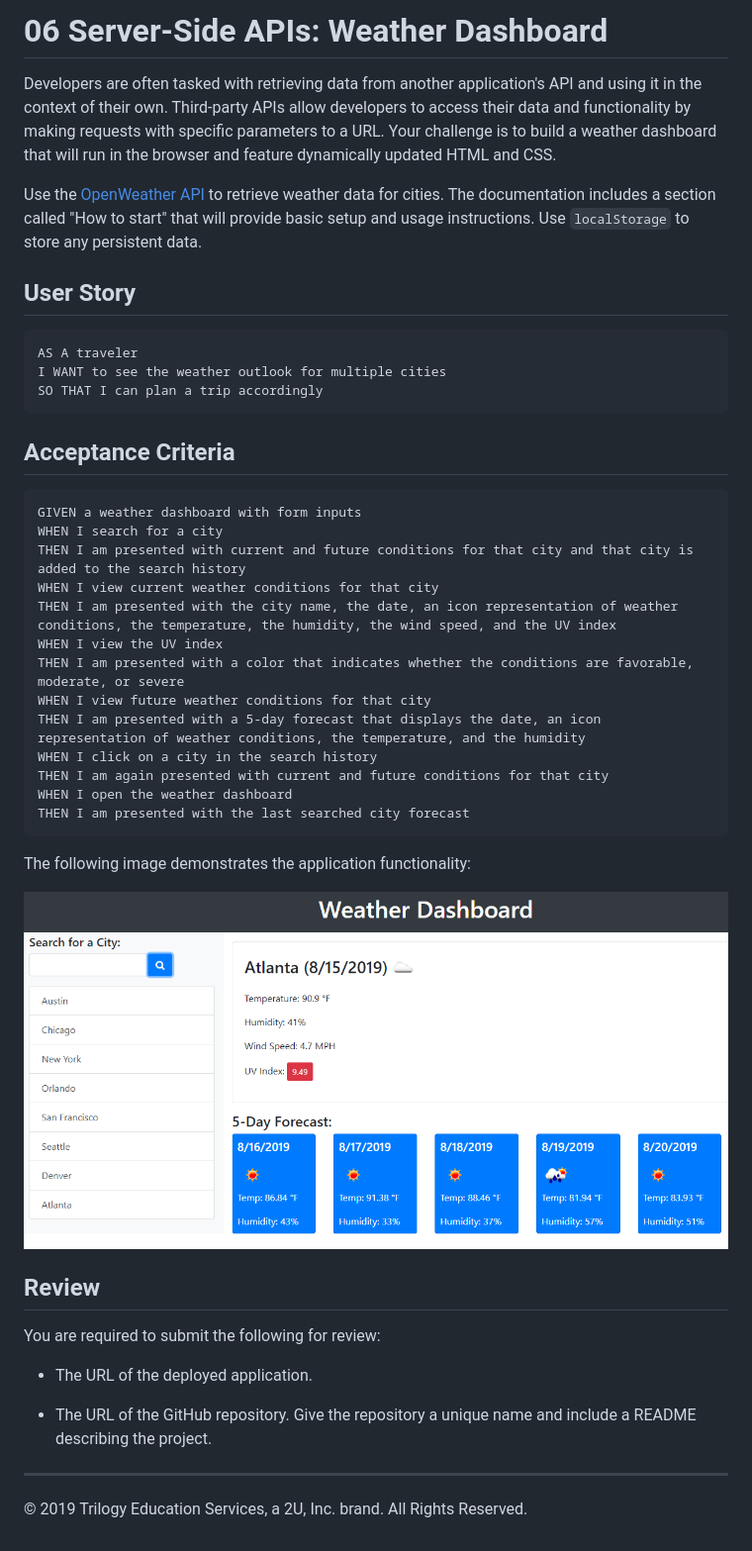
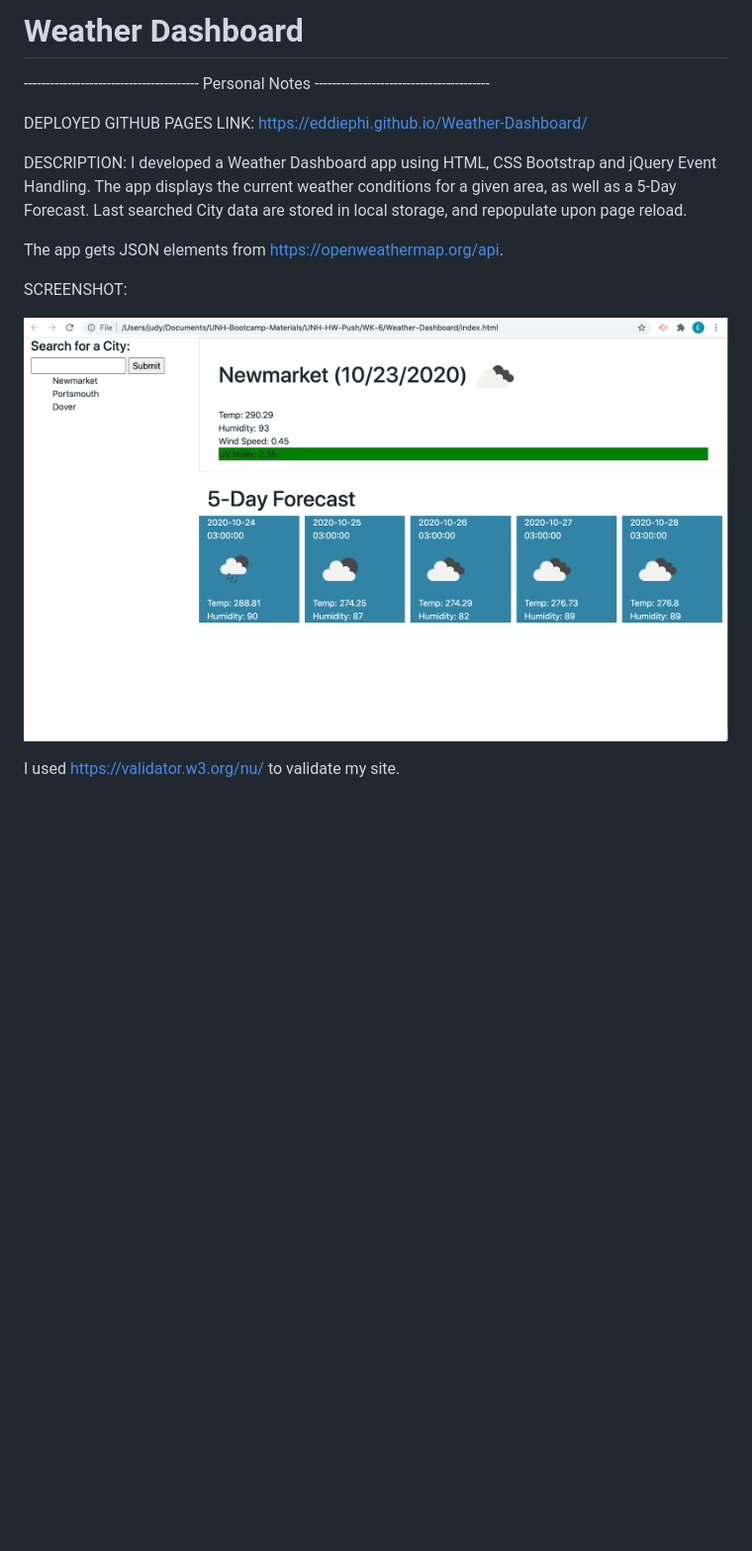
Before and after one commit to EddiePhi/Weather-Dashboard, a Markdown page: README.md, the part around the change. Shown: that part at 99% size. Rendered like a GitHub page; pictures changed too: Assets/weather-dashboard.png (added); blank space fills up the shorter version.

````diff
--- a/README.md
+++ b/README.md
@@ -1,46 +1,15 @@
-# 06 Server-Side APIs: Weather Dashboard
+# Weather Dashboard
 
-Developers are often tasked with retrieving data from another application's API and using it in the context of their own. Third-party APIs allow developers to access their data and functionality by making requests with specific parameters to a URL. Your challenge is to build a weather dashboard that will run in the browser and feature dynamically updated HTML and CSS.
+---------------------------------------- Personal Notes ----------------------------------------
 
-Use the [OpenWeather API](https://openweathermap.org/api) to retrieve weather data for cities. The documentation includes a section called "How to start" that will provide basic setup and usage instructions. Use `localStorage` to store any persistent data.
+DEPLOYED GITHUB PAGES LINK: https://eddiephi.github.io/Weather-Dashboard/
 
-## User Story
+DESCRIPTION: I developed a Weather Dashboard app using HTML, CSS Bootstrap and jQuery Event Handling. The app displays the current weather conditions for a given area, as well as a 5-Day Forecast. Last searched City data are stored in local storage, and repopulate upon page reload.
 
-```
-AS A traveler
-I WANT to see the weather outlook for multiple cities
-SO THAT I can plan a trip accordingly
-```
+The app gets JSON elements from https://openweathermap.org/api.
 
-## Acceptance Criteria
+SCREENSHOT:
 
-```
-GIVEN a weather dashboard with form inputs
-WHEN I search for a city
-THEN I am presented with current and future conditions for that city and that city is added to the search history
-WHEN I view current weather conditions for that city
-THEN I am presented with the city name, the date, an icon representation of weather conditions, the temperature, the humidity, the wind speed, and the UV index
-WHEN I view the UV index
-THEN I am presented with a color that indicates whether the conditions are favorable, moderate, or severe
-WHEN I view future weather conditions for that city
-THEN I am presented with a 5-day forecast that displays the date, an icon representation of weather conditions, the temperature, and the humidity
-WHEN I click on a city in the search history
-THEN I am again presented with current and future conditions for that city
-WHEN I open the weather dashboard
-THEN I am presented with the last searched city forecast
-```
+![Code Quiz](./Assets/weather-dashboard.png)
 
-The following image demonstrates the application functionality:
-
-![weather dashboard demo](./Assets/06-server-side-apis-homework-demo.png)
-
-## Review
-
-You are required to submit the following for review:
-
-* The URL of the deployed application.
-
-* The URL of the GitHub repository. Give the repository a unique name and include a README describing the project.
-
-- - -
-© 2019 Trilogy Education Services, a 2U, Inc. brand. All Rights Reserved.
+I used https://validator.w3.org/nu/ to validate my site.
````
Also changed, not shown: 6 other files.
